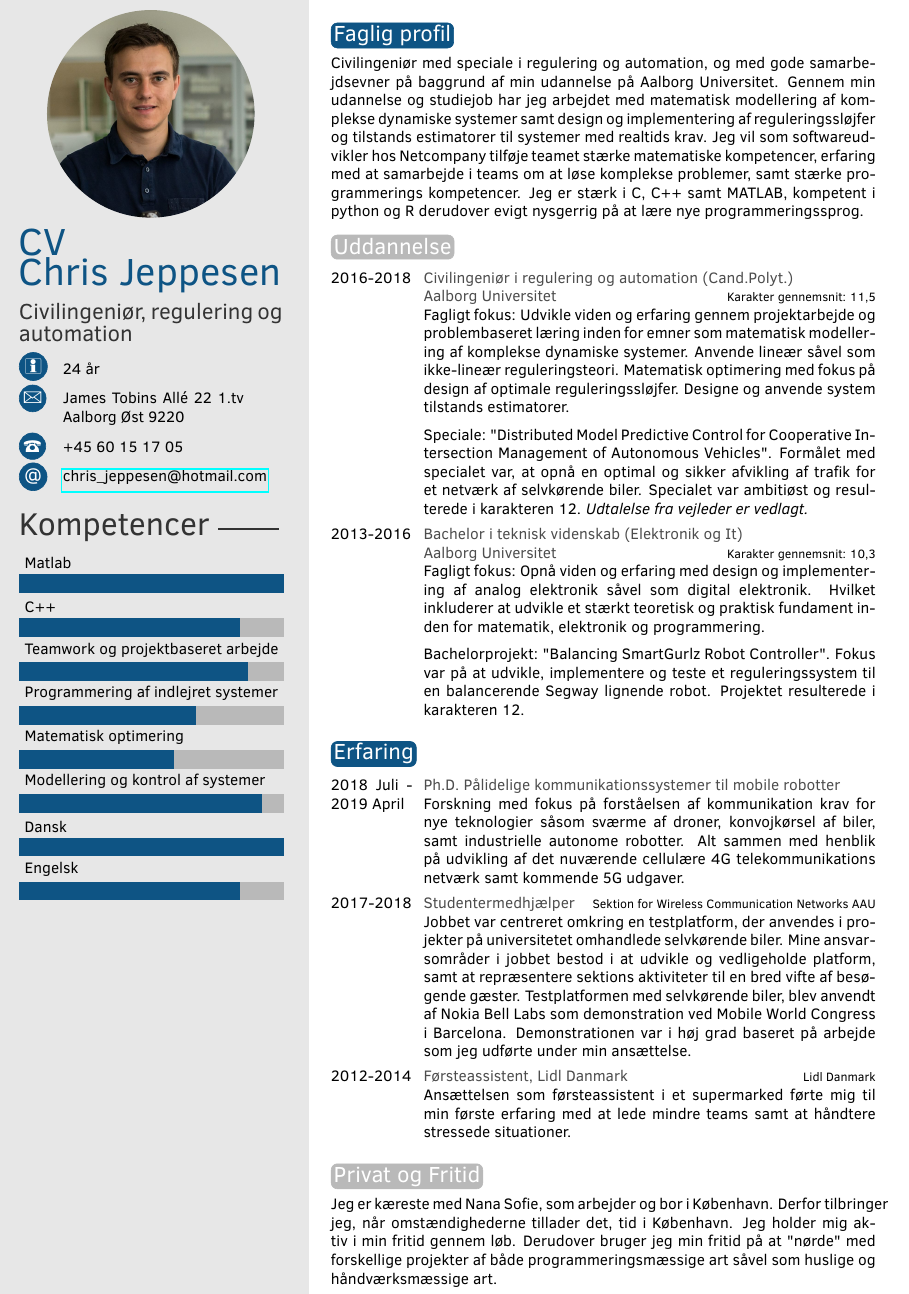
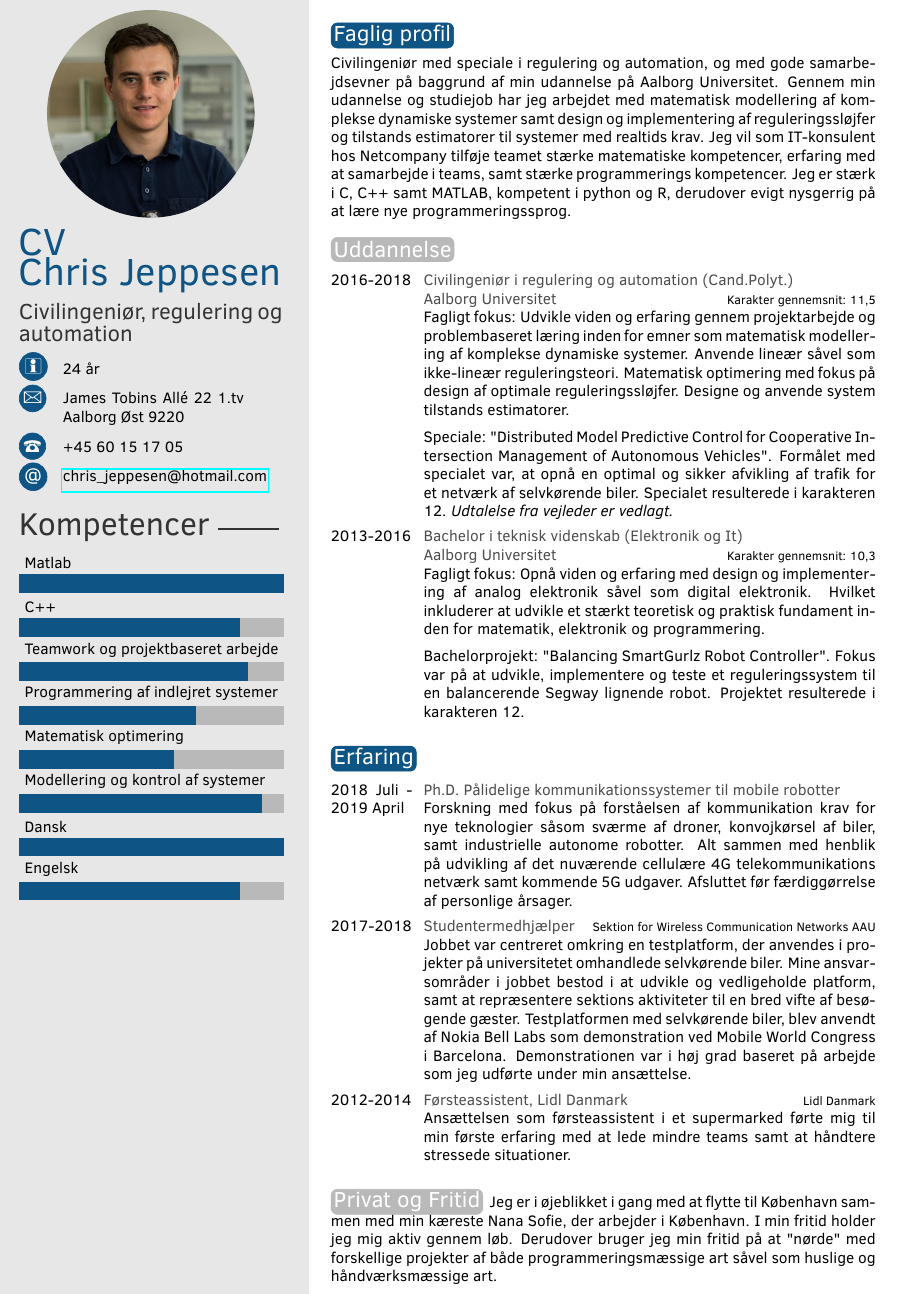
Before and after one commit to cjeppe/Curriculum-Vitae, a LaTeX CV (CV.tex): part of page 1 of 3, cut so that both start at the same text. Compiled offline with pdfLaTeX.

Commit message:
Version submitted to Netcompany

```diff
--- a/CV.tex
+++ b/CV.tex
@@ -53,7 +53,7 @@
 %----------------------------------------------------------------------------------------
 
 \section{Faglig profil}\\[0.2cm]
-Civilingeniør med speciale i regulering og automation, og med gode samarbejdsevner på baggrund af min udannelse på Aalborg Universitet. Gennem min udannelse og studiejob har jeg arbejdet med matematisk modellering af komplekse dynamiske systemer samt design og implementering af reguleringssløjfer og tilstands estimatorer til systemer med realtids krav. Jeg vil som softwareudvikler hos Netcompany tilføje teamet stærke matematiske kompetencer, erfaring med at samarbejde i teams om at løse komplekse problemer, samt stærke programmerings kompetencer. Jeg er stærk i C, C++ samt MATLAB, kompetent i python og R derudover evigt nysgerrig på at lære nye programmeringssprog.
+Civilingeniør med speciale i regulering og automation, og med gode samarbejdsevner på baggrund af min udannelse på Aalborg Universitet. Gennem min udannelse og studiejob har jeg arbejdet med matematisk modellering af komplekse dynamiske systemer samt design og implementering af reguleringssløjfer og tilstands estimatorer til systemer med realtids krav. Jeg vil som IT-konsulent hos Netcompany tilføje teamet stærke matematiske kompetencer, erfaring med at samarbejde i teams, samt stærke programmerings kompetencer. Jeg er stærk i C, C++ samt MATLAB, kompetent i python og R, derudover evigt nysgerrig på at lære nye programmeringssprog.
 
 
 %----------------------------------------------------------------------------------------
@@ -64,7 +64,7 @@ Civilingeniør med speciale i regulering og automation, og med gode samarbejdsev
 
 \begin{twenty} % Environment for a list with descriptions
 	\twentyitem{2016-2018}{Civilingeniør i regulering og automation (Cand.Polyt.)\\ Aalborg Universitet}{Karakter gennemsnit: 11,5}{Fagligt fokus: Udvikle viden og erfaring gennem projektarbejde og problembaseret læring inden for emner som matematisk modellering af komplekse dynamiske systemer. Anvende lineær såvel som ikke-lineær reguleringsteori. Matematisk optimering med fokus på design af optimale reguleringssløjfer. Designe og anvende system tilstands estimatorer.\\[0.2cm]
-Speciale: "Distributed Model Predictive Control for Cooperative Intersection Management of Autonomous Vehicles". Formålet med specialet var, at opnå en optimal og sikker afvikling af trafik for et netværk af selvkørende biler. Specialet var ambitiøst og resulterede i karakteren 12. \textit{Udtalelse fra vejleder er vedlagt.}
+Speciale: "Distributed Model Predictive Control for Cooperative Intersection Management of Autonomous Vehicles". Formålet med specialet var, at opnå en optimal og sikker afvikling af trafik for et netværk af selvkørende biler. Specialet resulterede i karakteren 12. \textit{Udtalelse fra vejleder er vedlagt.}
 %Specialet inkluderede praktiske såvel som teoretiske avancerede problemstillinger for et kandidat speciale af denne art. \textit{Udsagn herom, er vedhæftet dette CV.}
 	}
 	\twentyitem{2013-2016}{Bachelor i teknisk videnskab (Elektronik og It)\\ Aalborg Universitet}{Karakter gennemsnit: 10,3}{Fagligt fokus: Opnå viden og erfaring med design og implementering af analog elektronik såvel som digital elektronik. Hvilket inkluderer at udvikle et stærkt teoretisk og praktisk fundament inden for matematik, elektronik og programmering. \\[0.2cm]
@@ -107,7 +107,7 @@ Bachelorprojekt: "Balancing SmartGurlz Robot Controller". Fokus var på at udvik
 \section{Erfaring}
 
 \begin{twenty} % Environment for a list with descriptions
-	\twentyitem{2018 Juli - 2019 April}{Ph.D. Pålidelige kommunikationssystemer til mobile robotter}{}{Forskning med fokus på forståelsen af kommunikation krav for nye teknologier såsom sværme af droner, konvojkørsel af biler, samt industrielle autonome robotter. Alt sammen med henblik på udvikling af det nuværende cellulære 4G telekommunikations netværk samt kommende 5G udgaver.}
+	\twentyitem{2018 Juli - 2019 April}{Ph.D. Pålidelige kommunikationssystemer til mobile robotter}{}{Forskning med fokus på forståelsen af kommunikation krav for nye teknologier såsom sværme af droner, konvojkørsel af biler, samt industrielle autonome robotter. Alt sammen med henblik på udvikling af det nuværende cellulære 4G telekommunikations netværk samt kommende 5G udgaver. Afsluttet før færdiggørrelse af personlige årsager.}
 	\twentyitem{2017-2018}{Studentermedhjælper}{Sektion for Wireless Communication Networks AAU}{Jobbet var centreret omkring en testplatform, der anvendes i projekter på universitetet omhandlede selvkørende biler. Mine ansvarsområder i jobbet bestod i at udvikle og vedligeholde platform, samt at repræsentere sektions aktiviteter til en bred vifte af besøgende gæster. Testplatformen med selvkørende biler, blev anvendt af Nokia Bell Labs som demonstration ved Mobile World Congress i Barcelona. Demonstrationen var i høj grad baseret på arbejde som jeg udførte under min ansættelse.}
 	\twentyitem{2012-2014}{Førsteassistent, Lidl Danmark}{Lidl Danmark}{Ansættelsen som førsteassistent i et supermarked førte mig til min første erfaring med at lede mindre teams samt at håndtere stressede situationer.}
 
@@ -116,8 +116,7 @@ Bachelorprojekt: "Balancing SmartGurlz Robot Controller". Fokus var på at udvik
 
 \vfill
 \section{Privat og Fritid}
-
-Jeg er kæreste med Nana Sofie, som arbejder og bor i København. Derfor tilbringer jeg, når omstændighederne tillader det, tid i København. Jeg holder mig aktiv i min fritid gennem løb. Derudover bruger jeg min fritid på at "nørde" med forskellige projekter af både programmeringsmæssige art såvel som huslige og håndværksmæssige art.
+Jeg er i øjeblikket i gang med at flytte til København sammen med min kæreste Nana Sofie, der arbejder i København. I min fritid holder jeg mig aktiv gennem løb. Derudover bruger jeg min fritid på at "nørde" med forskellige projekter af både programmeringsmæssige art såvel som huslige og håndværksmæssige art.
 
 \vfill
 \includepdf[pages=1]{UdtalelseChrisJeppesen.pdf}
```
